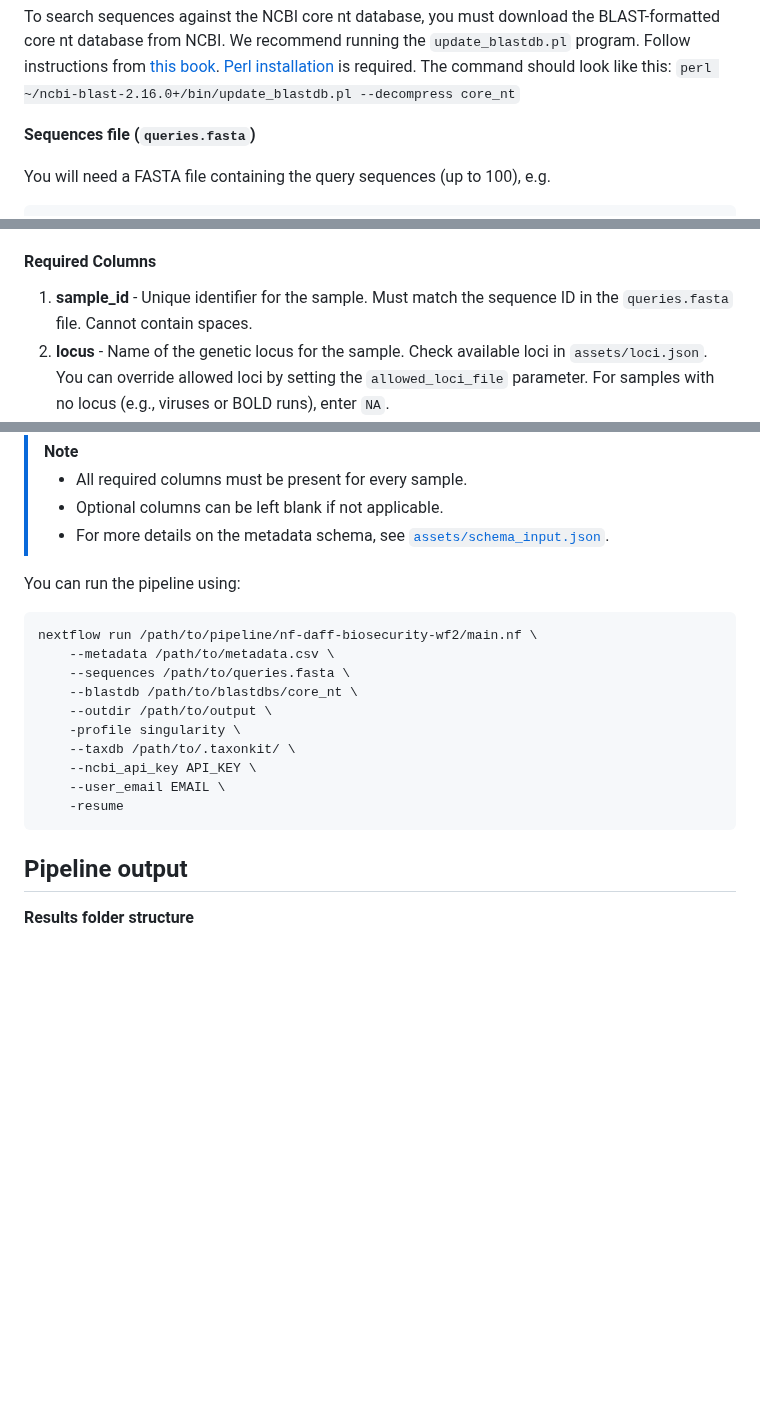
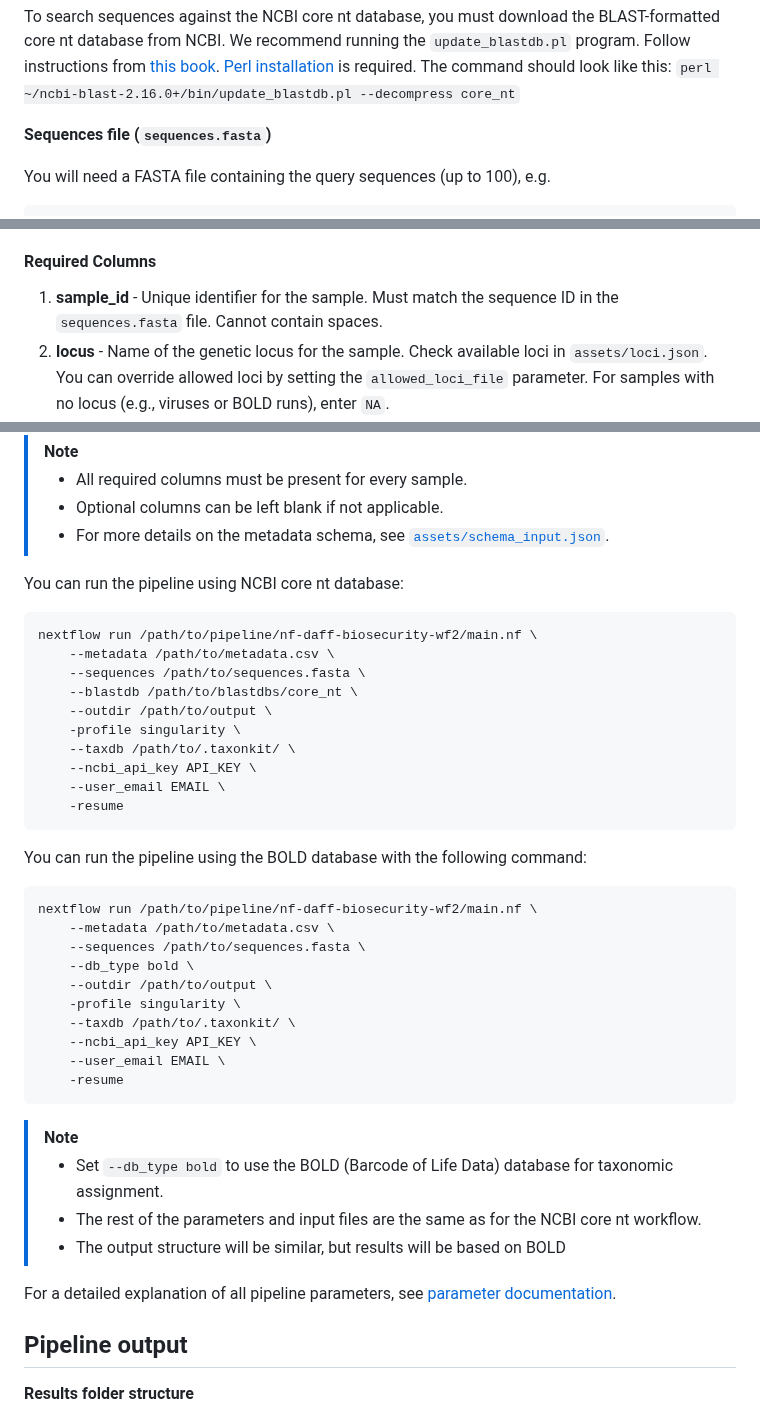
Before and after one commit to qcif/taxodactyl, a Markdown page: README.md, 3 parts joined by grey strips. Rendered like a GitHub page; blank space fills up the shorter version.

````diff
--- a/README.md
+++ b/README.md
@@ -67,7 +67,7 @@ To search sequences against the NCBI core nt database, you must download the BLA
 The command should look like this:
 `perl ~/ncbi-blast-2.16.0+/bin/update_blastdb.pl --decompress core_nt`
 
-**Sequences file (`queries.fasta`)**
+**Sequences file (`sequences.fasta`)**
 
 You will need a FASTA file containing the query sequences (up to 100), e.g.
 ```
@@ -82,7 +82,7 @@ AACTTTATATTTCATTTTTGGAATATGGGCAGGTATATTAGGAACTTCACTAAGATGAATTATTCGAATTGAACTTGGAC
 The metadata file provides essential information about each sequence and must follow the structure below. Each row corresponds to a sample and should include required and, optionally, additional columns.
 
 #### Required Columns
-1. **sample_id** - Unique identifier for the sample. Must match the sequence ID in the `queries.fasta` file. Cannot contain spaces.
+1. **sample_id** - Unique identifier for the sample. Must match the sequence ID in the `sequences.fasta` file. Cannot contain spaces.
 2. **locus** - Name of the genetic locus for the sample. Check available loci in `assets/loci.json`. You can override allowed loci by setting the `allowed_loci_file` parameter. For samples with no locus (e.g., viruses or BOLD runs), enter `NA`.
 3. **preliminary_id** - Preliminary morphology ID of the sample.
 
@@ -137,11 +137,11 @@ The metadata file provides essential information about each sequence and must fo
 > - Optional columns can be left blank if not applicable.
 > - For more details on the metadata schema, see [`assets/schema_input.json`](assets/schema_input.json).
 
-You can run the pipeline using:
+You can run the pipeline using NCBI core nt database:
 ```bash
 nextflow run /path/to/pipeline/nf-daff-biosecurity-wf2/main.nf \
     --metadata /path/to/metadata.csv \
-    --sequences /path/to/queries.fasta \
+    --sequences /path/to/sequences.fasta \
     --blastdb /path/to/blastdbs/core_nt \
     --outdir /path/to/output \
     -profile singularity \
@@ -150,6 +150,29 @@ nextflow run /path/to/pipeline/nf-daff-biosecurity-wf2/main.nf \
     --user_email EMAIL \
     -resume
 ```
+
+You can run the pipeline using the BOLD database with the following command:
+
+```bash
+nextflow run /path/to/pipeline/nf-daff-biosecurity-wf2/main.nf \
+    --metadata /path/to/metadata.csv \
+    --sequences /path/to/sequences.fasta \
+    --db_type bold \
+    --outdir /path/to/output \
+    -profile singularity \
+    --taxdb /path/to/.taxonkit/ \
+    --ncbi_api_key API_KEY \
+    --user_email EMAIL \
+    -resume
+```
+
+> [!NOTE]
+> - Set `--db_type bold` to use the BOLD (Barcode of Life Data) database for taxonomic assignment.
+> - The rest of the parameters and input files are the same as for the NCBI core nt workflow.
+> - The output structure will be similar, but results will be based on BOLD
+
+For a detailed explanation of all pipeline parameters, see [parameter documentation](docs/params.md).
+
 ## Pipeline output
 **Results folder structure**
 ```
````
Also changed, not shown: docs/params.md (+2 -2 lines).
